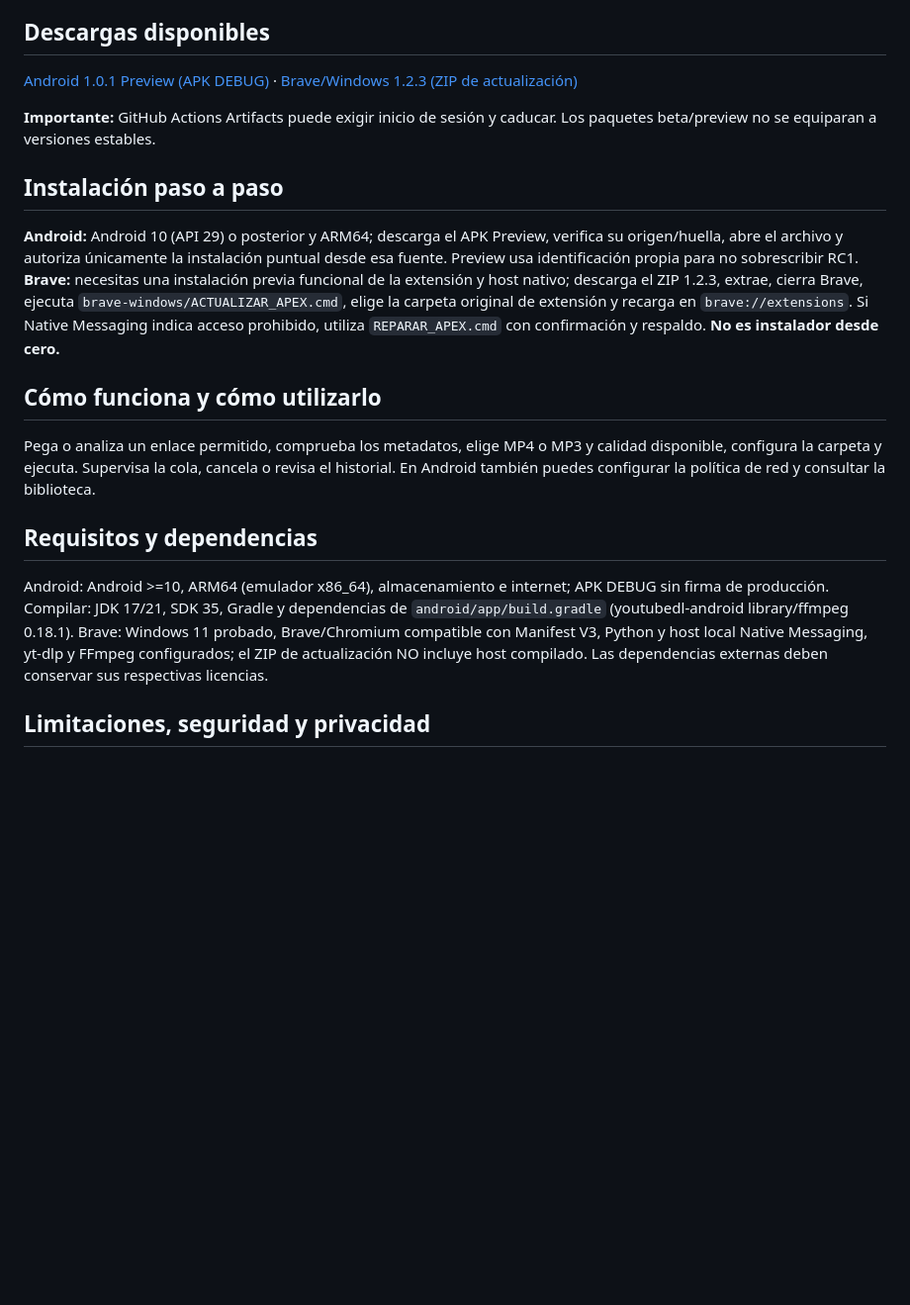
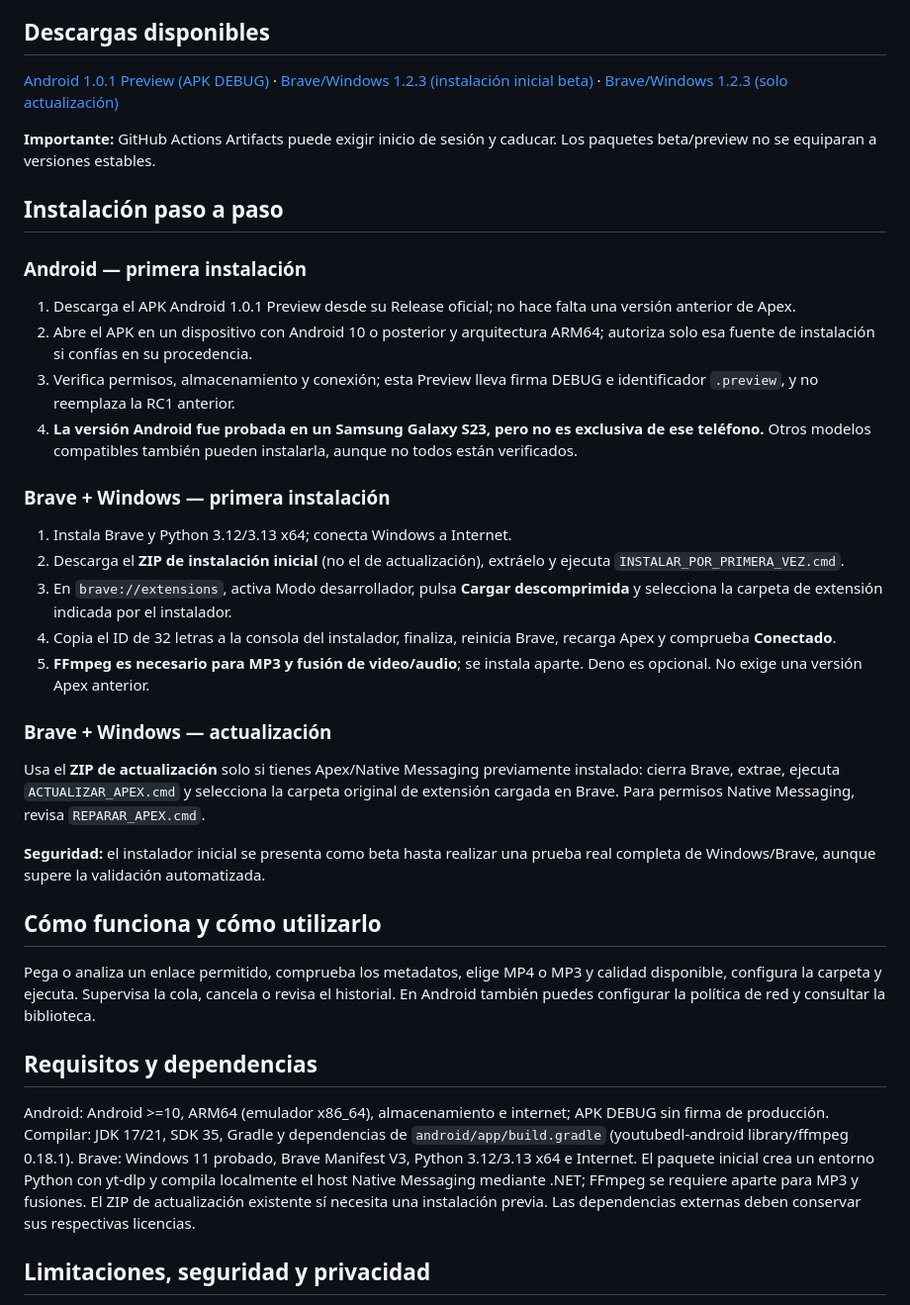
Before and after one commit to Sombra-789/apex-descarga, a Markdown page: GUIA_INSTALACION_Y_USO.md, the part around the change. Shown at 99% size. Rendered like a GitHub page; blank space fills up the shorter version.

Commit message:
docs: explain first-time install and Galaxy S23 test without exclusivity

```diff
--- a/GUIA_INSTALACION_Y_USO.md
+++ b/GUIA_INSTALACION_Y_USO.md
@@ -6,18 +6,34 @@
 Gestionar descargas de vídeo MP4 y audio MP3 de contenido propio o autorizado: análisis de enlace, miniatura, calidades, cola, historial y selección de carpeta.
 
 ## Descargas disponibles
-[Android 1.0.1 Preview (APK DEBUG)](https://github.com/Sombra-789/apex-descarga/releases/tag/android-v1.0.1-preview) · [Brave/Windows 1.2.3 (ZIP de actualización)](https://github.com/Sombra-789/apex-descarga/releases/tag/brave-v1.2.3)
+[Android 1.0.1 Preview (APK DEBUG)](https://github.com/Sombra-789/apex-descarga/releases/tag/android-v1.0.1-preview) · [Brave/Windows 1.2.3 (instalación inicial beta)](https://github.com/Sombra-789/apex-descarga/releases/tag/brave-v1.2.3-instalacion-inicial) · [Brave/Windows 1.2.3 (solo actualización)](https://github.com/Sombra-789/apex-descarga/releases/tag/brave-v1.2.3)
 
 **Importante:** GitHub Actions Artifacts puede exigir inicio de sesión y caducar. Los paquetes beta/preview no se equiparan a versiones estables.
 
 ## Instalación paso a paso
-**Android:** Android 10 (API 29) o posterior y ARM64; descarga el APK Preview, verifica su origen/huella, abre el archivo y autoriza únicamente la instalación puntual desde esa fuente. Preview usa identificación propia para no sobrescribir RC1. **Brave:** necesitas una instalación previa funcional de la extensión y host nativo; descarga el ZIP 1.2.3, extrae, cierra Brave, ejecuta `brave-windows/ACTUALIZAR_APEX.cmd`, elige la carpeta original de extensión y recarga en `brave://extensions`. Si Native Messaging indica acceso prohibido, utiliza `REPARAR_APEX.cmd` con confirmación y respaldo. **No es instalador desde cero.**
 
+### Android — primera instalación
+1. Descarga el APK Android 1.0.1 Preview desde su Release oficial; no hace falta una versión anterior de Apex.
+2. Abre el APK en un dispositivo con Android 10 o posterior y arquitectura ARM64; autoriza solo esa fuente de instalación si confías en su procedencia.
+3. Verifica permisos, almacenamiento y conexión; esta Preview lleva firma DEBUG e identificador `.preview`, y no reemplaza la RC1 anterior.
+4. **La versión Android fue probada en un Samsung Galaxy S23, pero no es exclusiva de ese teléfono.** Otros modelos compatibles también pueden instalarla, aunque no todos están verificados.
+
+### Brave + Windows — primera instalación
+1. Instala Brave y Python 3.12/3.13 x64; conecta Windows a Internet.
+2. Descarga el **ZIP de instalación inicial** (no el de actualización), extráelo y ejecuta `INSTALAR_POR_PRIMERA_VEZ.cmd`.
+3. En `brave://extensions`, activa Modo desarrollador, pulsa **Cargar descomprimida** y selecciona la carpeta de extensión indicada por el instalador.
+4. Copia el ID de 32 letras a la consola del instalador, finaliza, reinicia Brave, recarga Apex y comprueba **Conectado**.
+5. **FFmpeg es necesario para MP3 y fusión de video/audio**; se instala aparte. Deno es opcional. No exige una versión Apex anterior.
+
+### Brave + Windows — actualización
+Usa el **ZIP de actualización** solo si tienes Apex/Native Messaging previamente instalado: cierra Brave, extrae, ejecuta `ACTUALIZAR_APEX.cmd` y selecciona la carpeta original de extensión cargada en Brave. Para permisos Native Messaging, revisa `REPARAR_APEX.cmd`.
+
+**Seguridad:** el instalador inicial se presenta como beta hasta realizar una prueba real completa de Windows/Brave, aunque supere la validación automatizada.
 ## Cómo funciona y cómo utilizarlo
 Pega o analiza un enlace permitido, comprueba los metadatos, elige MP4 o MP3 y calidad disponible, configura la carpeta y ejecuta. Supervisa la cola, cancela o revisa el historial. En Android también puedes configurar la política de red y consultar la biblioteca.
 
 ## Requisitos y dependencias
-Android: Android >=10, ARM64 (emulador x86_64), almacenamiento e internet; APK DEBUG sin firma de producción. Compilar: JDK 17/21, SDK 35, Gradle y dependencias de `android/app/build.gradle` (youtubedl-android library/ffmpeg 0.18.1). Brave: Windows 11 probado, Brave/Chromium compatible con Manifest V3, Python y host local Native Messaging, yt-dlp y FFmpeg configurados; el ZIP de actualización NO incluye host compilado. Las dependencias externas deben conservar sus respectivas licencias.
+Android: Android >=10, ARM64 (emulador x86_64), almacenamiento e internet; APK DEBUG sin firma de producción. Compilar: JDK 17/21, SDK 35, Gradle y dependencias de `android/app/build.gradle` (youtubedl-android library/ffmpeg 0.18.1). Brave: Windows 11 probado, Brave Manifest V3, Python 3.12/3.13 x64 e Internet. El paquete inicial crea un entorno Python con yt-dlp y compila localmente el host Native Messaging mediante .NET; FFmpeg se requiere aparte para MP3 y fusiones. El ZIP de actualización existente sí necesita una instalación previa. Las dependencias externas deben conservar sus respectivas licencias.
 
 ## Limitaciones, seguridad y privacidad
 Los sitios pueden cambiar o bloquear extracciones; no evita DRM; requiere conectividad y espacio. MP3/mezcla pueden depender de FFmpeg. El APK Android es de pruebas; firmas diferentes impiden actualización directa. Los enlaces y metadatos se consultan en servicios externos; no prometer privacidad absoluta. La edición Desktop independiente se retiró por decisión del propietario el 28-10-2026; no se soporta ni se recomienda descargarla.
```
